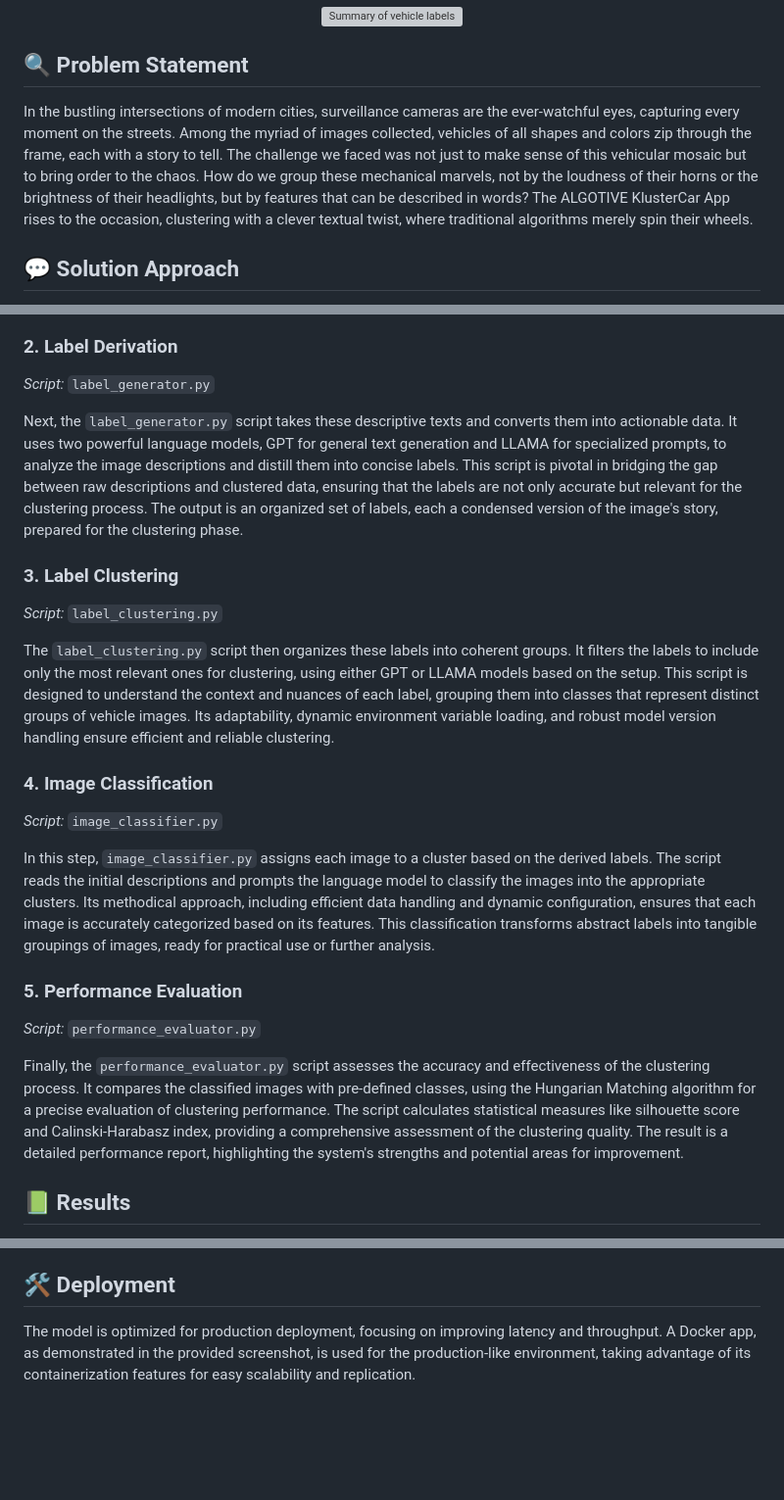
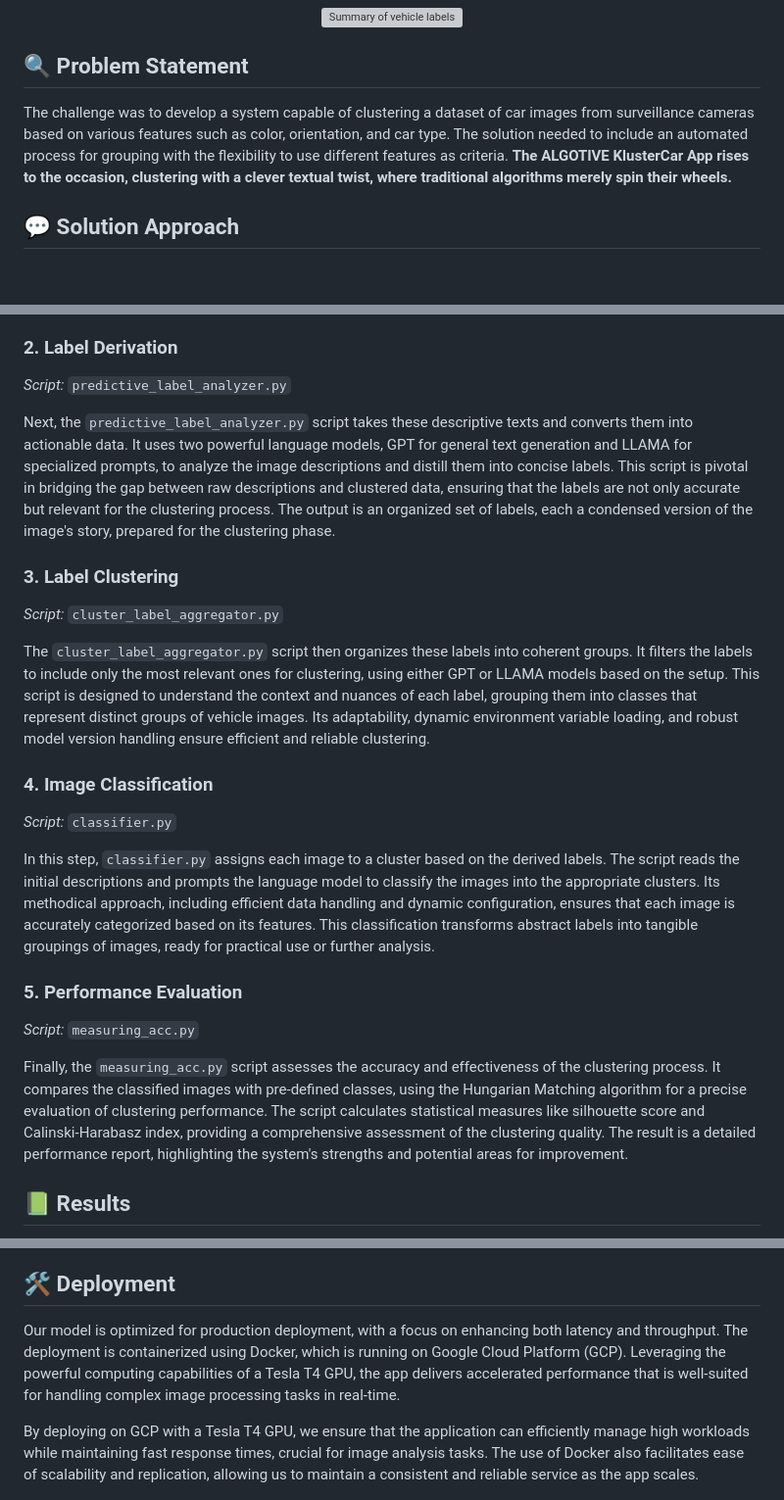
Before and after one commit to santuario/CarImageGroup, a Markdown page: README.md, 3 parts joined by grey strips. Shown at 98% size. GitHub-like rendering; blank space fills up the shorter version; grey boxes are pictures that could not be loaded.

Commit message:
README: Updated Deployment description

```diff
--- a/README.md
+++ b/README.md
@@ -29,7 +29,7 @@ This visual summary underscores the app's proficiency in interpreting and sortin
 
 ## 🔍 Problem Statement
 
-In the bustling intersections of modern cities, surveillance cameras are the ever-watchful eyes, capturing every moment on the streets. Among the myriad of images collected, vehicles of all shapes and colors zip through the frame, each with a story to tell. The challenge we faced was not just to make sense of this vehicular mosaic but to bring order to the chaos. How do we group these mechanical marvels, not by the loudness of their horns or the brightness of their headlights, but by features that can be described in words? The ALGOTIVE KlusterCar App rises to the occasion, clustering with a clever textual twist, where traditional algorithms merely spin their wheels.
+The challenge was to develop a system capable of clustering a dataset of car images from surveillance cameras based on various features such as color, orientation, and car type. The solution needed to include an automated process for grouping with the flexibility to use different features as criteria. **The ALGOTIVE KlusterCar App rises to the occasion, clustering with a clever textual twist, where traditional algorithms merely spin their wheels.**
 
 ## 💬 Solution Approach
 
@@ -55,27 +55,27 @@ The process begins with `visual_insight_generator.py`, a script that utilizes Sa
 
 ### 2. Label Derivation
 
-_Script:_ `label_generator.py`
+_Script:_ `predictive_label_analyzer.py`
 
-Next, the `label_generator.py` script takes these descriptive texts and converts them into actionable data. It uses two powerful language models, GPT for general text generation and LLAMA for specialized prompts, to analyze the image descriptions and distill them into concise labels. This script is pivotal in bridging the gap between raw descriptions and clustered data, ensuring that the labels are not only accurate but relevant for the clustering process. The output is an organized set of labels, each a condensed version of the image's story, prepared for the clustering phase.
+Next, the `predictive_label_analyzer.py` script takes these descriptive texts and converts them into actionable data. It uses two powerful language models, GPT for general text generation and LLAMA for specialized prompts, to analyze the image descriptions and distill them into concise labels. This script is pivotal in bridging the gap between raw descriptions and clustered data, ensuring that the labels are not only accurate but relevant for the clustering process. The output is an organized set of labels, each a condensed version of the image's story, prepared for the clustering phase.
 
 ### 3. Label Clustering
 
-_Script:_ `label_clustering.py`
+_Script:_ `cluster_label_aggregator.py`
 
-The `label_clustering.py` script then organizes these labels into coherent groups. It filters the labels to include only the most relevant ones for clustering, using either GPT or LLAMA models based on the setup. This script is designed to understand the context and nuances of each label, grouping them into classes that represent distinct groups of vehicle images. Its adaptability, dynamic environment variable loading, and robust model version handling ensure efficient and reliable clustering.
+The `cluster_label_aggregator.py` script then organizes these labels into coherent groups. It filters the labels to include only the most relevant ones for clustering, using either GPT or LLAMA models based on the setup. This script is designed to understand the context and nuances of each label, grouping them into classes that represent distinct groups of vehicle images. Its adaptability, dynamic environment variable loading, and robust model version handling ensure efficient and reliable clustering.
 
 ### 4. Image Classification
 
-_Script:_ `image_classifier.py`
+_Script:_ `classifier.py`
 
-In this step, `image_classifier.py` assigns each image to a cluster based on the derived labels. The script reads the initial descriptions and prompts the language model to classify the images into the appropriate clusters. Its methodical approach, including efficient data handling and dynamic configuration, ensures that each image is accurately categorized based on its features. This classification transforms abstract labels into tangible groupings of images, ready for practical use or further analysis.
+In this step, `classifier.py` assigns each image to a cluster based on the derived labels. The script reads the initial descriptions and prompts the language model to classify the images into the appropriate clusters. Its methodical approach, including efficient data handling and dynamic configuration, ensures that each image is accurately categorized based on its features. This classification transforms abstract labels into tangible groupings of images, ready for practical use or further analysis.
 
 ### 5. Performance Evaluation
 
-_Script:_ `performance_evaluator.py`
+_Script:_ `measuring_acc.py`
 
-Finally, the `performance_evaluator.py` script assesses the accuracy and effectiveness of the clustering process. It compares the classified images with pre-defined classes, using the Hungarian Matching algorithm for a precise evaluation of clustering performance. The script calculates statistical measures like silhouette score and Calinski-Harabasz index, providing a comprehensive assessment of the clustering quality. The result is a detailed performance report, highlighting the system's strengths and potential areas for improvement.
+Finally, the `measuring_acc.py` script assesses the accuracy and effectiveness of the clustering process. It compares the classified images with pre-defined classes, using the Hungarian Matching algorithm for a precise evaluation of clustering performance. The script calculates statistical measures like silhouette score and Calinski-Harabasz index, providing a comprehensive assessment of the clustering quality. The result is a detailed performance report, highlighting the system's strengths and potential areas for improvement.
 
 ## 📗 Results
 
@@ -95,7 +95,9 @@ Based on these metrics, we can conclude that the clustering algorithm performed
 
 ## 🛠 Deployment
 
-The model is optimized for production deployment, focusing on improving latency and throughput. A Docker app, as demonstrated in the provided screenshot, is used for the production-like environment, taking advantage of its containerization features for easy scalability and replication.
+Our model is optimized for production deployment, with a focus on enhancing both latency and throughput. The deployment is containerized using Docker, which is running on Google Cloud Platform (GCP). Leveraging the powerful computing capabilities of a Tesla T4 GPU, the app delivers accelerated performance that is well-suited for handling complex image processing tasks in real-time.
+
+By deploying on GCP with a Tesla T4 GPU, we ensure that the application can efficiently manage high workloads while maintaining fast response times, crucial for image analysis tasks. The use of Docker also facilitates ease of scalability and replication, allowing us to maintain a consistent and reliable service as the app scales.
 
 <div align="center">
   <img src="./figures/App-1.png" alt="Sample image of working App" width="980"/>
```
Also changed, not shown: other parts of README.md (+2 -1 lines).
